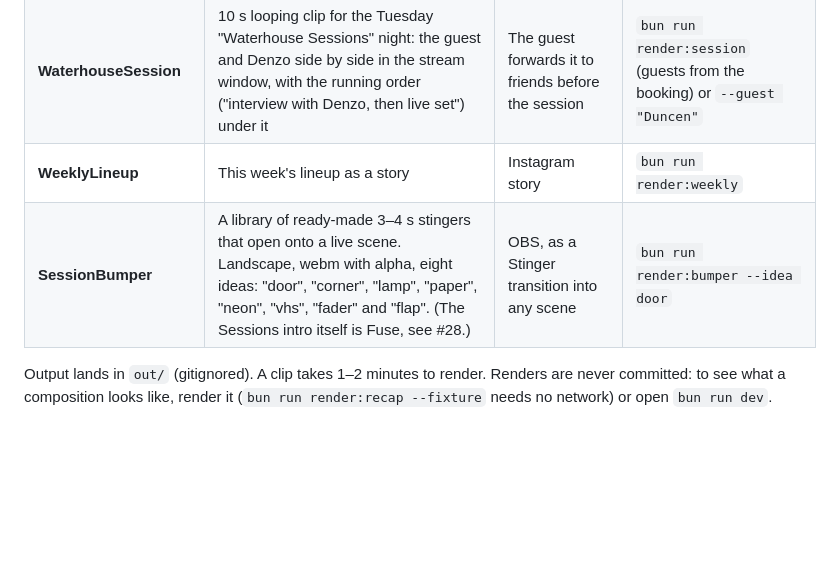
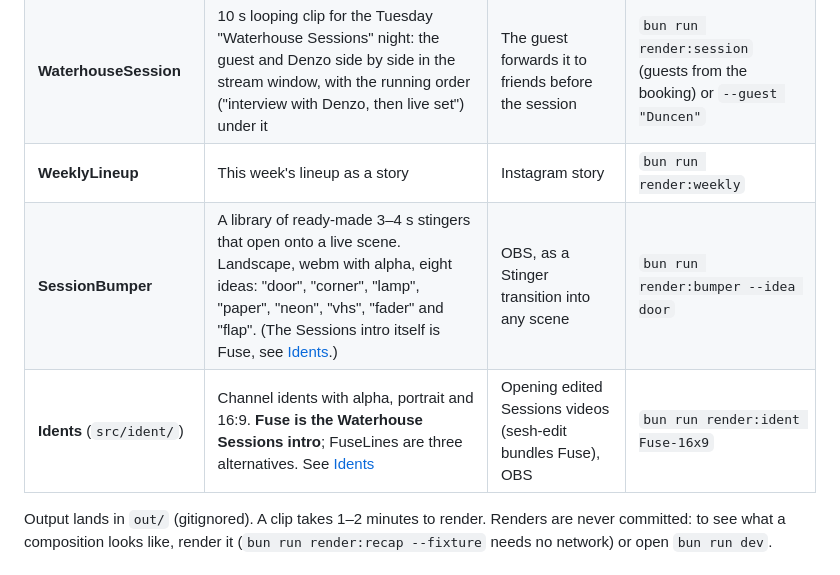
Before and after one commit to JollyGrin/waterhouse-remotion, a Markdown page: README.md, the part around the change. GitHub-like rendering; blank space fills up the shorter version.

Commit message:
waterhouse-video-28: route idents and the Sessions intro in CLAUDE.md, GETTING-STARTED and the README
Co-Authored-By: Claude Opus 5.5 <noreply@anthropic.com>

```diff
--- a/README.md
+++ b/README.md
@@ -53,7 +53,8 @@ tokens or `.env` for the recap videos: every API they read is public.
 | **PullUp** | 10 s looping "I'm on tonight, pull up" clip per event. A shared booking - two or more artists on one reservation - gets a single clip led by the event title, with everyone on the bill in the stream window | Artists forward it to friends before a show | `bun run render:pullup` |
 | **WaterhouseSession** | 10 s looping clip for the Tuesday "Waterhouse Sessions" night: the guest and Denzo side by side in the stream window, with the running order ("interview with Denzo, then live set") under it | The guest forwards it to friends before the session | `bun run render:session` (guests from the booking) or `--guest "Duncen"` |
 | **WeeklyLineup** | This week's lineup as a story | Instagram story | `bun run render:weekly` |
-| **SessionBumper** | A library of ready-made 3–4 s stingers that open onto a live scene. Landscape, webm with alpha, eight ideas: "door", "corner", "lamp", "paper", "neon", "vhs", "fader" and "flap". (The Sessions intro itself is Fuse, see #28.) | OBS, as a Stinger transition into any scene | `bun run render:bumper --idea door` |
+| **SessionBumper** | A library of ready-made 3–4 s stingers that open onto a live scene. Landscape, webm with alpha, eight ideas: "door", "corner", "lamp", "paper", "neon", "vhs", "fader" and "flap". (The Sessions intro itself is Fuse, see [Idents](#idents-fuse--the-sessions-intro).) | OBS, as a Stinger transition into any scene | `bun run render:bumper --idea door` |
+| **Idents** (`src/ident/`) | Channel idents with alpha, portrait and 16:9. **Fuse is the Waterhouse Sessions intro**; FuseLines are three alternatives. See [Idents](#idents-fuse--the-sessions-intro) | Opening edited Sessions videos (sesh-edit bundles Fuse), OBS | `bun run render:ident Fuse-16x9` |
 
 Output lands in `out/` (gitignored). A clip takes 1–2 minutes to render.
 Renders are never committed: to see what a composition looks like, render it
```
Also changed, not shown: CLAUDE.md (+9 -7 lines), GETTING-STARTED.md (+2 -2 lines).
